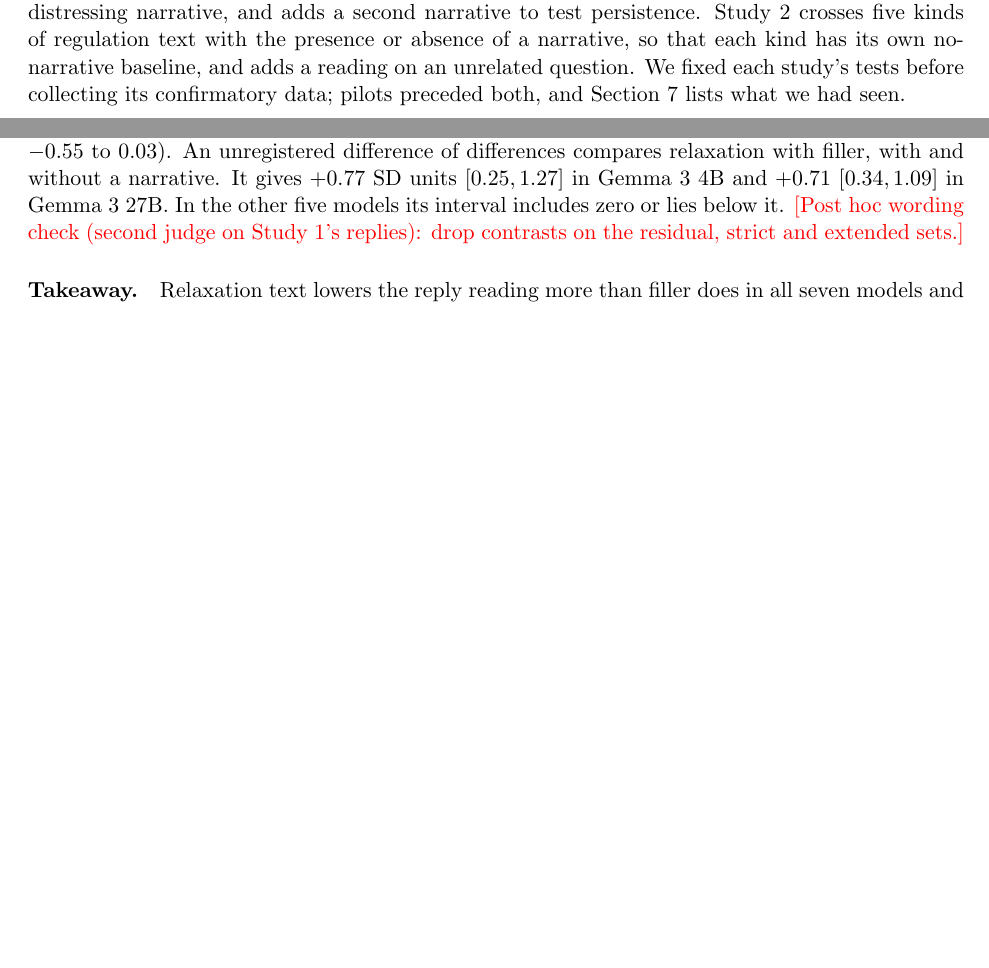
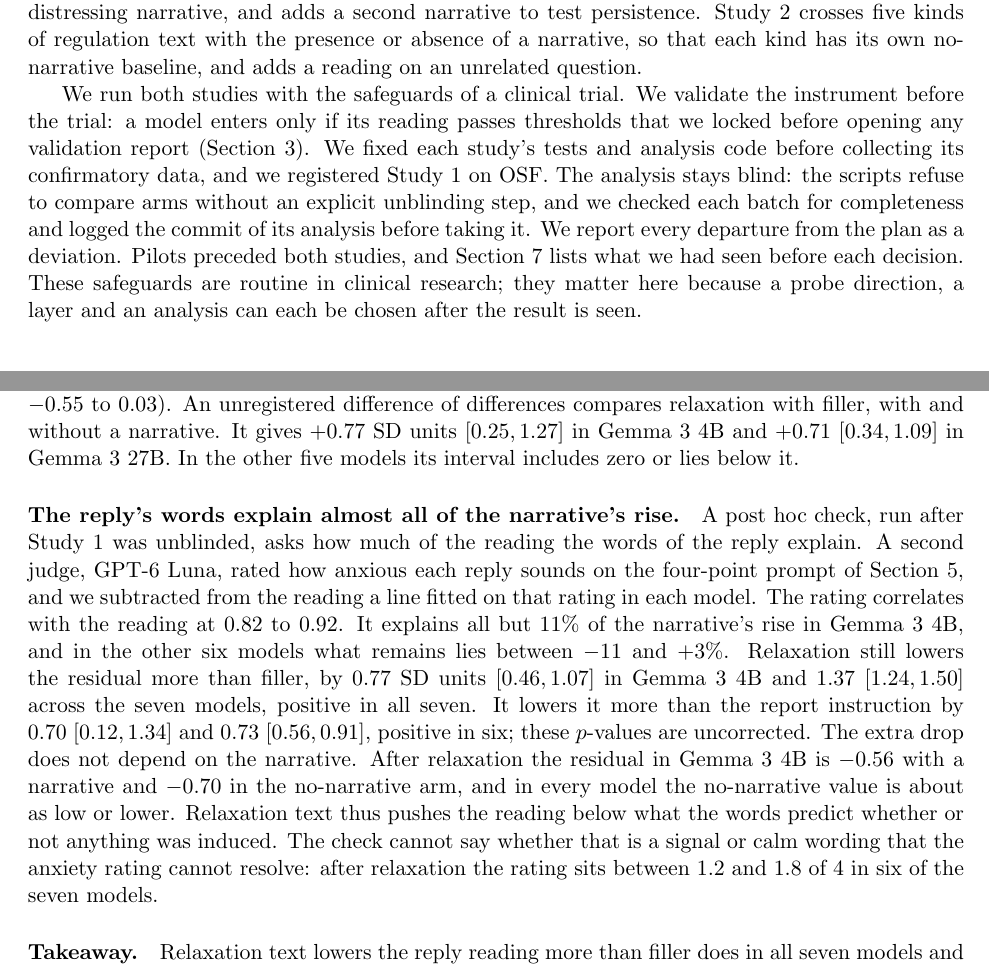
Before and after one commit to jima1835/llm-state-recovery, a LaTeX paper (paper/main.tex, which reads paper/sections/01_intro_draft0.tex, paper/sections/04_study1.tex): two parts of pages 1 and 6 of 9 before the commit and two parts of pages 1 and 7 of 9 after it, joined at a grey line, cut so that both start at the same text, the shorter picture padded with empty space. Compiled offline with pdfLaTeX.

Commit message:
Study 1 wording check results; trial-style safeguards in intro

```diff
--- a/paper/sections/01_intro_draft0.tex
+++ b/paper/sections/01_intro_draft0.tex
@@ -32,8 +32,19 @@ Study 1 compares relaxation with neutral filler and with an instruction to repor
 distressing narrative, and adds a second narrative to test persistence.
 Study 2 crosses five kinds of regulation text with the presence or absence of a narrative, so that
 each kind has its own no-narrative baseline, and adds a reading on an unrelated question.
-We fixed each study's tests before collecting its confirmatory data; pilots preceded both, and
-Section~\ref{sec:record} lists what we had seen.
+
+% Procedure: the safeguards of a clinical trial (highlighted at the author's request, 17 November).
+We run both studies with the safeguards of a clinical trial.
+We validate the instrument before the trial: a model enters only if its reading passes thresholds
+that we locked before opening any validation report (Section~\ref{sec:gate0}).
+We fixed each study's tests and analysis code before collecting its confirmatory data, and we
+registered Study 1 on OSF.
+The analysis stays blind: the scripts refuse to compare arms without an explicit unblinding step,
+and we checked each batch for completeness and logged the commit of its analysis before taking it.
+We report every departure from the plan as a deviation.
+Pilots preceded both studies, and Section~\ref{sec:record} lists what we had seen before each decision.
+These safeguards are routine in clinical research; they matter here because a probe direction, a
+layer and an analysis can each be chosen after the result is seen.
 
 % Contributions: claims; the numbers in (4) wait for Study 2.
 \begin{enumerate}
--- a/paper/sections/04_study1.tex
+++ b/paper/sections/04_study1.tex
@@ -136,8 +136,27 @@ secondary readout ($-0.27$, interval $-0.55$ to 0.03).
 An unregistered difference of differences compares relaxation with filler, with and without a narrative.
 It gives $+0.77$ SD units $[0.25, 1.27]$ in Gemma 3 4B and $+0.71$ $[0.34, 1.09]$ in Gemma 3 27B.
 In the other five models its interval includes zero or lies below it.
-\todo{Post hoc wording check (second judge on Study 1's replies): drop contrasts on the residual,
-strict and extended sets.}
+
+\para{The reply's words explain almost all of the narrative's rise.}
+A post hoc check, run after Study 1 was unblinded, asks how much of the reading the words of the
+reply explain.
+A second judge, GPT-6 Luna, rated how anxious each reply sounds on the four-point prompt of
+Section~\ref{sec:study2}, and we subtracted from the reading a line fitted on that rating in each model.
+The rating correlates with the reading at 0.82 to 0.92.
+It explains all but 11\% of the narrative's rise in Gemma 3 4B, and in the other six models what
+remains lies between $-11$ and $+3\%$.
+Relaxation still lowers the residual more than filler, by 0.77 SD units $[0.46, 1.07]$ in Gemma 3 4B
+and 1.37 $[1.24, 1.50]$ across the seven models, positive in all seven.
+It lowers it more than the report instruction by 0.70 $[0.12, 1.34]$ and 0.73 $[0.56, 0.91]$,
+positive in six; these $p$-values are uncorrected.
+The extra drop does not depend on the narrative.
+After relaxation the residual in Gemma 3 4B is $-0.56$ with a narrative and $-0.70$ in the
+no-narrative arm, and in every model the no-narrative value is about as low or lower.
+Relaxation text thus pushes the reading below what the words predict whether or not anything was
+induced.
+The check cannot say whether that is a signal or calm wording that the anxiety rating cannot
+resolve: after relaxation the rating sits between 1.2 and 1.8 of 4 in six of the seven models.
+
 
 \para{Takeaway.}
 Relaxation text lowers the reply reading more than filler does in all seven models and more than the
```
Also changed, not shown: TRACKING.md (+1 -0 lines), 1 other file.
